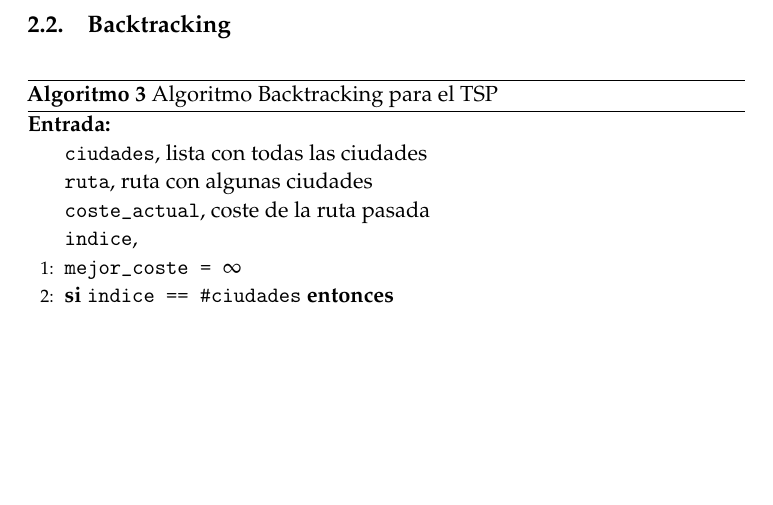
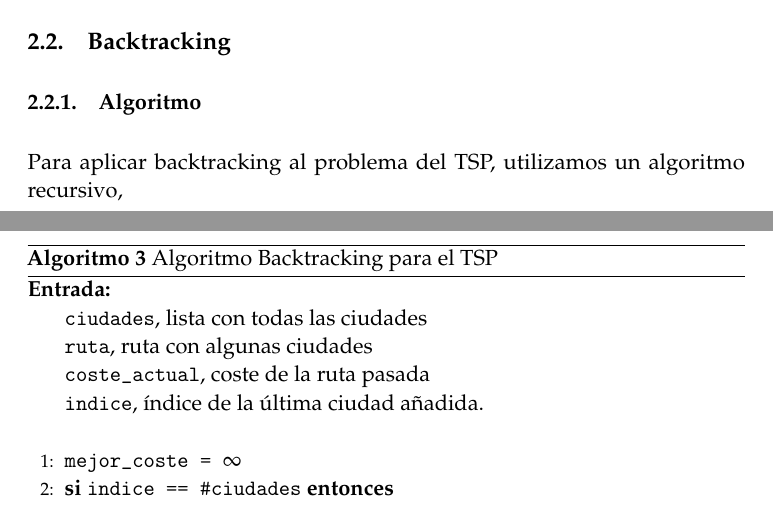
Before and after one commit to mroman42/backtracking, a LaTeX paper (tex/memoria.tex): part of page 7 of 29 before the commit and two parts of pages 6 and 7 of 29 after it, the two joined at a grey line, cut so that both start at the same text, the shorter picture padded with empty space. Compiled offline with pdfLaTeX.

Commit message:
Trabajando en TSP-Backtracking

```diff
--- a/tex/memoria.tex
+++ b/tex/memoria.tex
@@ -247,13 +247,16 @@ En el algoritmo, \textit{beneficio} representa el valor de la suma de beneficios
     \end{equation}
 
   \subsection{Backtracking}
+  \subsubsection{Algoritmo}
+  Para aplicar backtracking al problema del TSP, utilizamos un algoritmo recursivo,
+
   \begin{algorithm}[H]
   	\begin{algorithmic}[1]
   		\REQUIRE \ \\
           \texttt{ciudades}, lista con todas las ciudades \\
           \texttt{ruta}, ruta con algunas ciudades \\
           \texttt{coste\_actual}, coste de la ruta pasada \\
-          \texttt{indice}, \\
+          \texttt{indice}, índice de la última ciudad añadida. \\\
 
 		\STATE{\texttt{mejor\_coste = $\infty$}}
 
```
Also changed, not shown: tex/memoria.tex (2 more changed lines).
